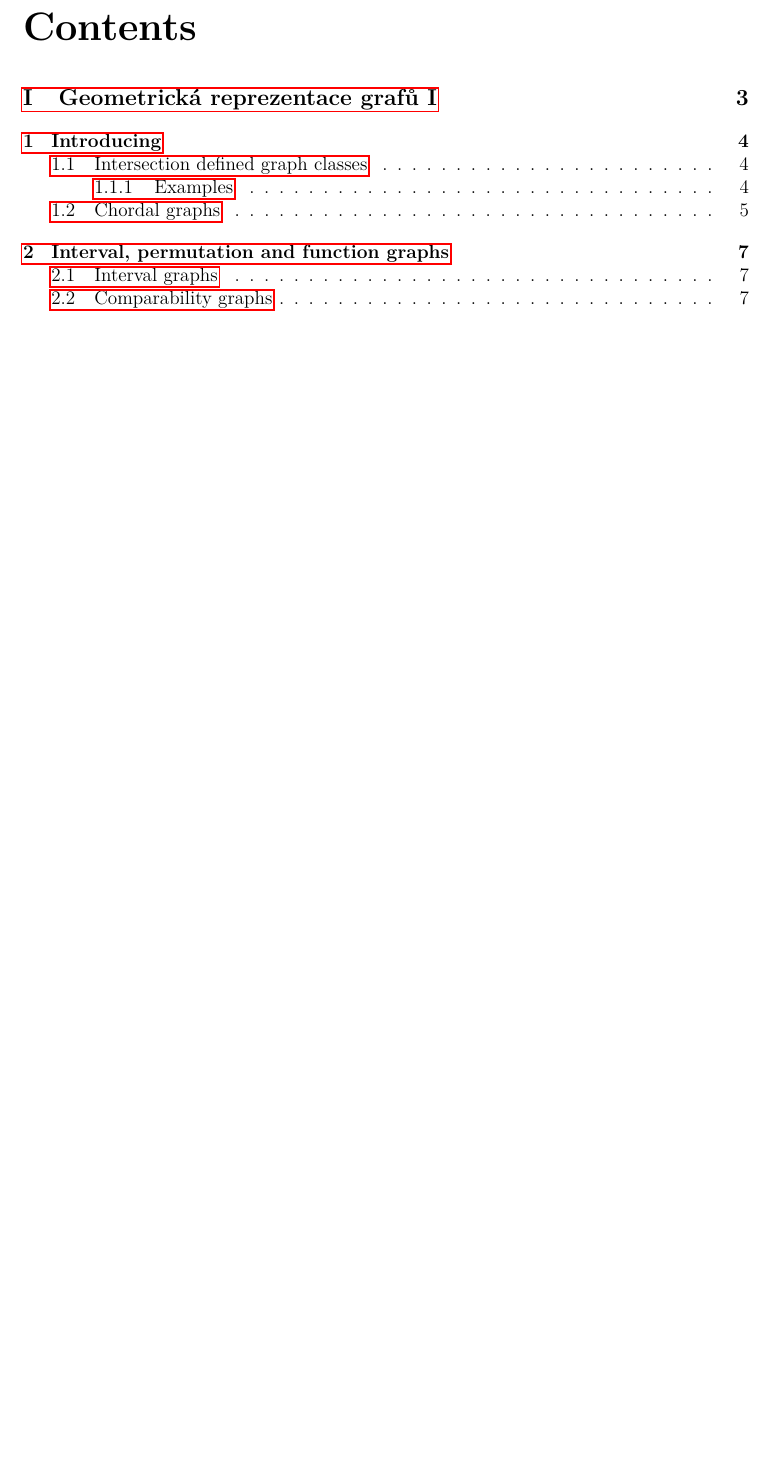
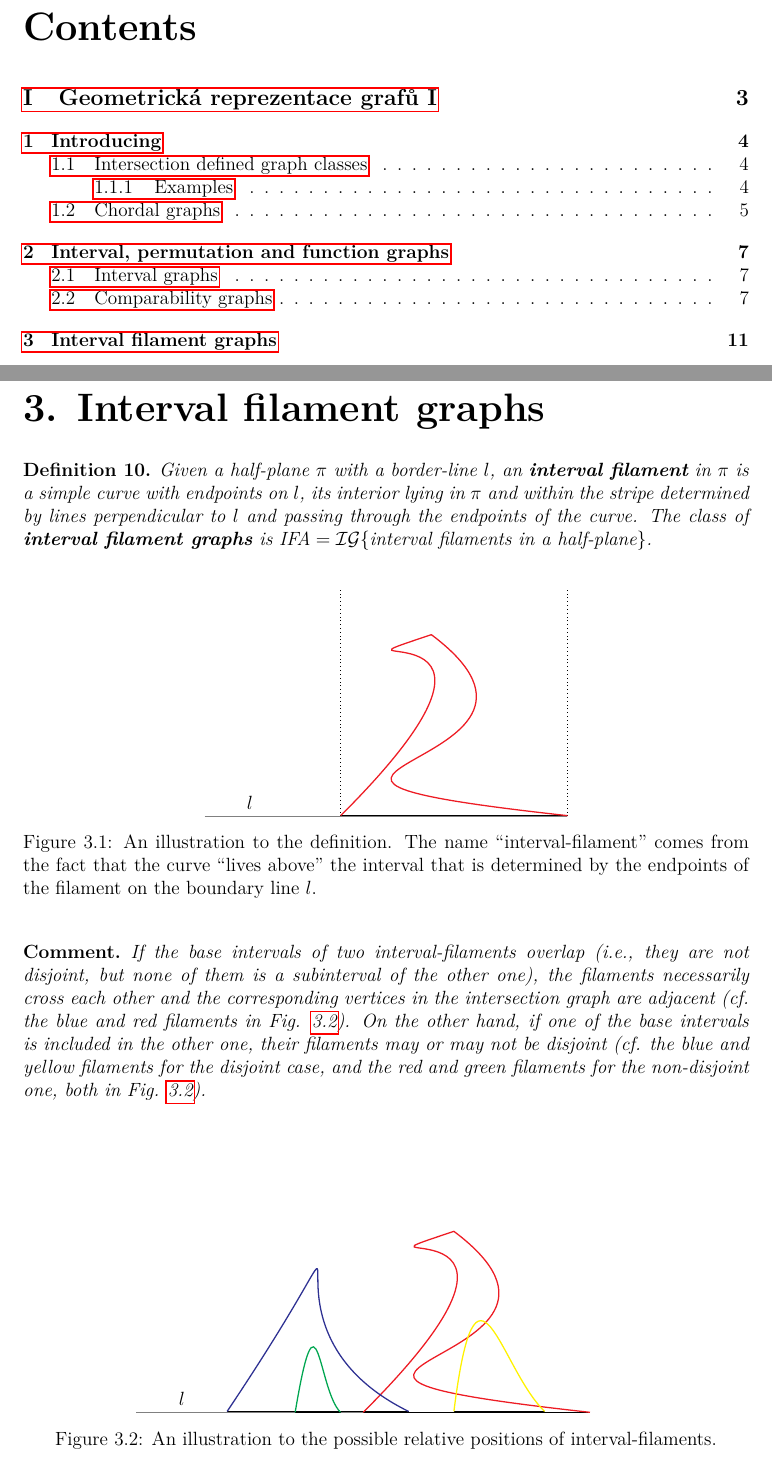
Before and after one commit to metury/notes, a LaTeX thesis (grg/grg.tex, which reads grg/grg-i/filament.tex, makra.tex): part of page 3 of 11 before the commit and two parts of pages 3 and 12 of 12 after it, the two joined at a grey line, cut so that both start at the same text, the shorter picture padded with empty space. Compiled offline with pdfLaTeX.

Commit message:
added grg pages and pictures

```diff
--- /dev/null
+++ b/grg/grg-i/filament.tex
@@ -0,0 +1,49 @@
+\chapter{Interval filament graphs}
+
+\begin{defn}
+	Given a half-plane $\pi$ with a border-line $l$, an \textbf{interval filament} in $\pi$ is a simple curve with
+	endpoints on $l$, its interior lying in $\pi$ and within the stripe determined by lines perpendicular to $l$ and
+	passing through the endpoints of the curve. The class of \textbf{interval filament graphs} is $\text{IFA} = \mathcal{IG}\{\text{interval filaments in a half-plane}\}$.
+\end{defn}
+
+\begin{figure}[!ht]\centering
+	\begin{tikzpicture}
+		\draw[color = gray] (2,0) -- (10,0);
+		\node at (3,.3) {$l$};
+		\draw[color=black, thick] (5,.01) edge (10,.01);
+		\draw[dotted] (5,0) edge (5, 5);
+		\draw[dotted] (10,0) edge (10,5);
+
+		\draw[color=Red, thick] (5, .01) .. controls (10,5) and (4,3) .. (7, 4);
+		\draw[color=Red, thick] (7, 4) .. controls (11,1) and (1,1) .. (10, .01);
+
+		\fill[color=Red] (7,4) circle[radius=.35pt];
+	\end{tikzpicture}
+	\caption{An illustration to the definition. The name “interval-filament” comes from the fact that the curve “lives above” the interval that is determined by the endpoints of the filament on the boundary line $l$.}
+\end{figure}
+
+\begin{comm}
+	If the base intervals of two interval-filaments overlap (i.e., they are not disjoint, but none of them is a subinterval of the other one), the filaments necessarily cross each other and the corresponding vertices in the intersection graph are adjacent (cf. the blue and red filaments in Fig. \ref{filaments}). On the other hand, if one of the base intervals is included in the other one, their filaments may or may not be disjoint (cf. the blue and yellow filaments for the disjoint case, and the red and green filaments for the non-disjoint one, both in Fig. \ref{filaments}).
+\end{comm}
+
+\begin{figure}[!ht]\centering
+	\begin{tikzpicture}
+		\draw[color = gray] (0,0) -- (10,0);
+		\node at (1,.3) {$l$};
+
+		\draw[color=black, thick] (5,.01) edge (10,.01);
+		\draw[color=black, thick] (7,.03) edge (9,.03);
+		\draw[color=black, thick] (2,.03) edge (6,.03);
+		\draw[color=black, thick] (3.5,.01) edge (4.5,.01);
+
+		\draw[color=Red, thick] (5, .01) .. controls (10,5) and (4,3) .. (7, 4);
+		\draw[color=Red, thick] (7, 4) .. controls (11,1) and (1,1) .. (10, .01);
+		\fill[color=Red] (7,4) circle[radius=.35pt];
+
+		\draw[color=Green, thick] (3.5, .01) .. controls (4,3) and (4,.5) .. (4.5, .01);
+		\draw[color=Blue, thick] (2, .03) .. controls (6,6) and (2,2) .. (6, .03);
+		\draw[color=Yellow, thick] (7, .03) .. controls (7.5,4) and (8,1) .. (9, .03);
+	\end{tikzpicture}
+	\caption{An illustration to the possible relative positions of interval-filaments.}
+	\label{filaments}
+\end{figure}
--- a/makra.tex
+++ b/makra.tex
@@ -63,6 +63,7 @@
 \newtheorem*{notation}{Notation}
 \newtheorem*{exerc}{Exercise}
 \newtheorem*{fact}{Fact}
+\newtheorem*{comm}{Comment}
 
 \theoremstyle{remark}
 \newtheorem*{cor}{Corollary}
```
Also changed, not shown: grg/grg.tex (+1 -0 lines).
